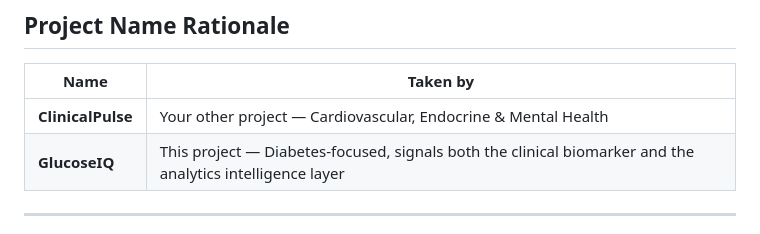
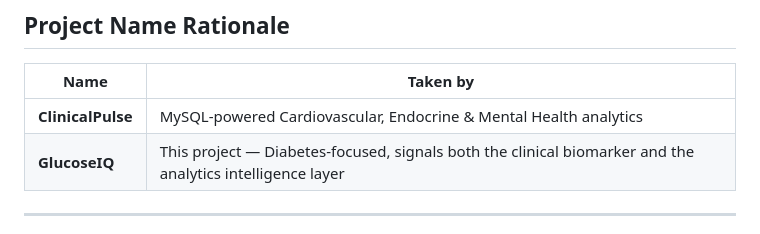
Before and after one commit to abhijeethganji99/GlucoseIQ, a Markdown page: README.md, the part around the change. GitHub-like rendering.

Commit message:
fix: update ClinicalPulse description in Project Name Rationale table

```diff
--- a/README.md
+++ b/README.md
@@ -15,7 +15,7 @@ Patient identity data is fully HIPAA-compliant (Safe Harbor method): no names, n
 
 | Name | Taken by |
 |------|----------|
-| **ClinicalPulse** | Your other project — Cardiovascular, Endocrine & Mental Health |
+| **ClinicalPulse** | MySQL-powered Cardiovascular, Endocrine & Mental Health analytics |
 | **GlucoseIQ** | This project — Diabetes-focused, signals both the clinical biomarker and the analytics intelligence layer |
 
 ---
```
